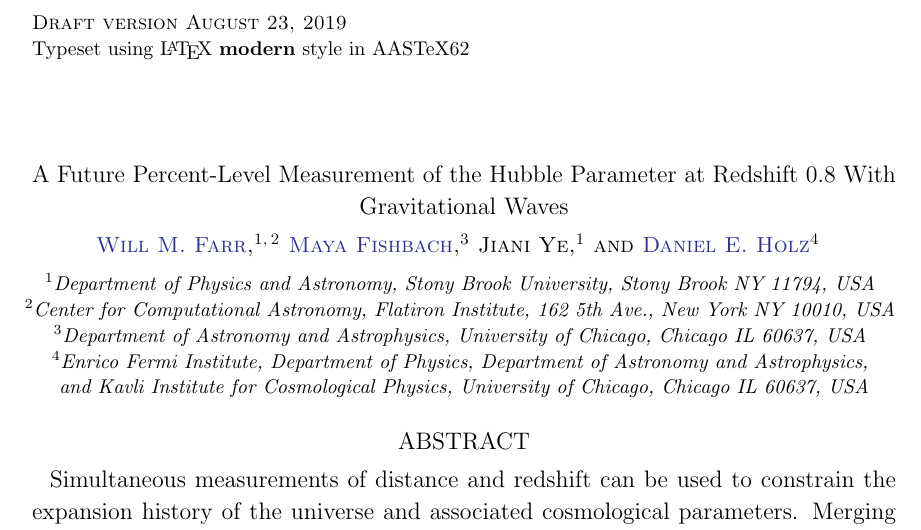
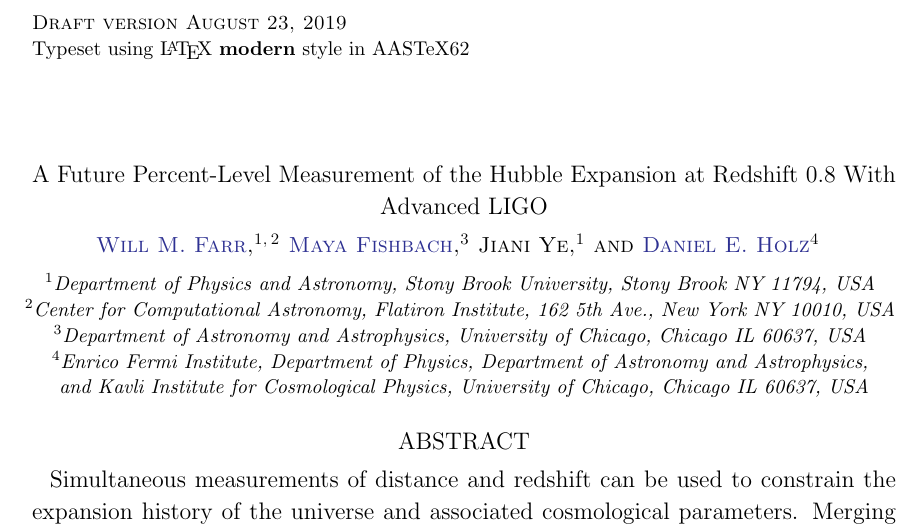
Before and after one commit to farr/PISNLineCosmography, a LaTeX paper (paper/pisn-line.tex): part of page 1 of 9, cut so that both start at the same text. Compiled offline with LaTeX, dvips and Ghostscript.

Commit message:
Updated title (WIP #10)
Hubble Parameter --> Hubble Expansion
Gravitational Waves --> Advanced LIGO

```diff
--- a/paper/pisn-line.tex
+++ b/paper/pisn-line.tex
@@ -81,8 +81,8 @@
 
 \begin{document}
 
-\title{A Future Percent-Level Measurement of the Hubble Parameter at Redshift 0.8 With
-  Gravitational Waves}
+\title{A Future Percent-Level Measurement of the Hubble Expansion at Redshift
+0.8 With Advanced LIGO}
 
 \author[0000-0003-1540-8562]{Will M. Farr}
 \affiliation{Department of Physics and Astronomy, Stony Brook University, Stony Brook NY 11794, USA}
```
